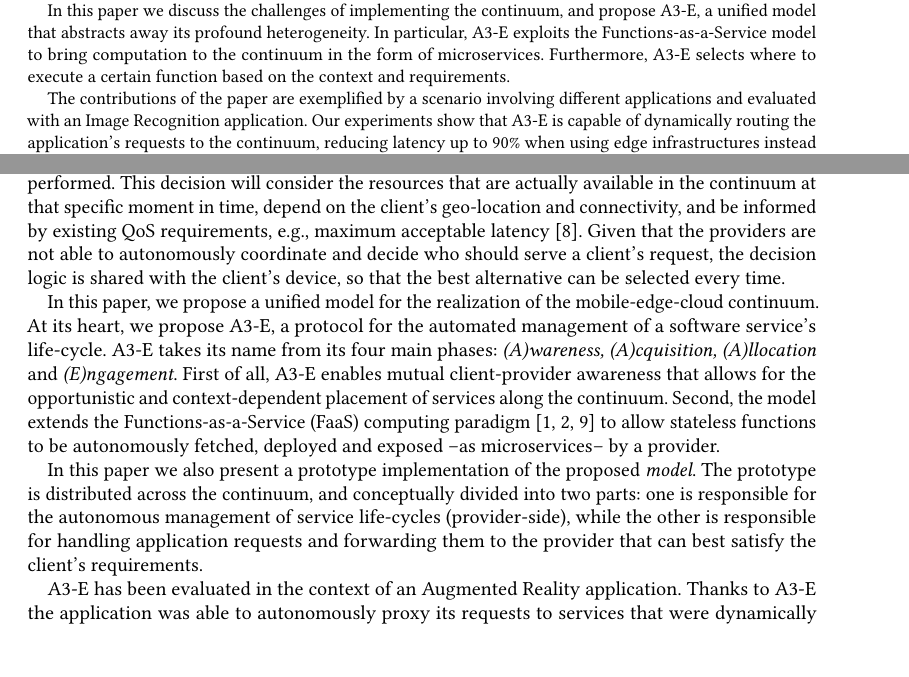
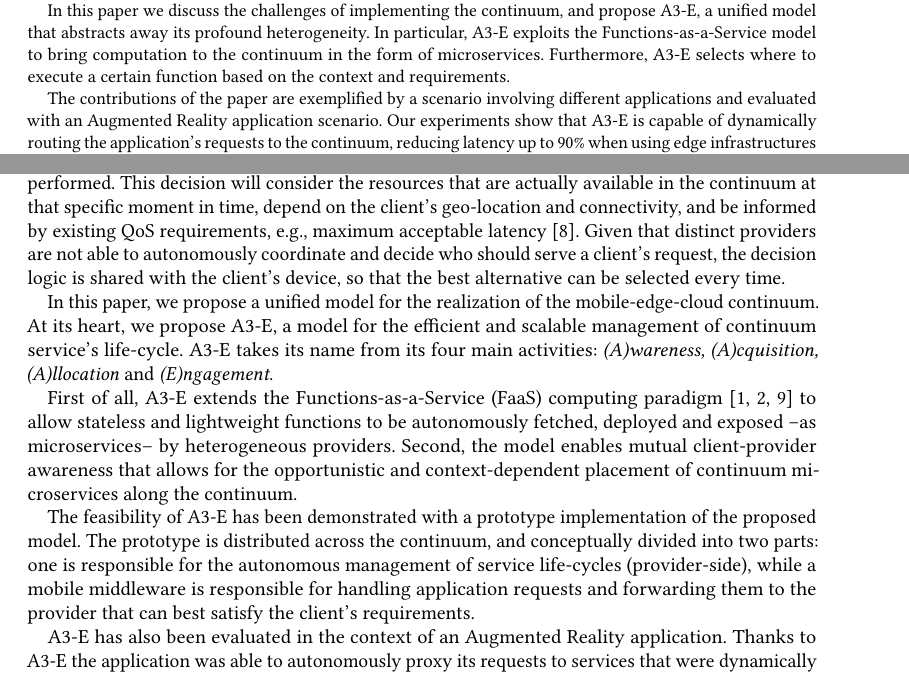
Before and after one commit to danilomendonca/acm-toit-continuum, a LaTeX paper (main.tex, which reads sections/abstract.tex, sections/intro-sam.tex): two parts of pages 1 and 2 of 21, joined at a grey line, cut so that both start at the same text, the shorter picture padded with empty space. Compiled offline with pdfLaTeX.

Commit message:
abstract updates

```diff
--- a/sections/abstract.tex
+++ b/sections/abstract.tex
@@ -3,7 +3,7 @@ Technologies such as mobile-, edge-, and cloud-computing have the potential to f
 
 In this paper we discuss the challenges of implementing the continuum, and propose A3-E, a unified model that abstracts away its profound heterogeneity. In particular, A3-E exploits the Functions-as-a-Service model to bring computation to the continuum in the form of microservices. Furthermore, A3-E selects where to execute a certain function based on the context and requirements.
 
-The contributions of the paper are exemplified by a scenario involving different applications and evaluated with an Image Recognition application. Our experiments show that A3-E is capable of dynamically routing the application's requests to the continuum, reducing latency up to $90$\% when using edge infrastructures instead of cloud resources, and battery consumption by $74$\% when computation has been offloaded.
+The contributions of the paper are exemplified by a scenario involving different applications and evaluated with an Augmented Reality application scenario. Our experiments show that A3-E is capable of dynamically routing the application's requests to the continuum, reducing latency up to $90$\% when using edge infrastructures instead of cloud resources, and battery consumption by $74$\% when computation has been offloaded.
 
 
 %short version
--- a/sections/intro-sam.tex
+++ b/sections/intro-sam.tex
@@ -9,16 +9,18 @@ In the cloud, networking protocols and technologies (e.g., traffic managers, DNS
 
 Finally, there are important QoS considerations that need to be made. While cloud resources can provide vast computing power through elasticity, accessing them may involve multiple hops of network communication, leading to prohibitive latency in the processing of client requests. Indeed, one of the main motivations for introducing edge computation is to mitigate the network latency~\cite{Shi:2016}, which is nullified when execution is performed locally on the client's mobile device.
 
-The advantage of embracing the computing continuum is that it allows an application to situationally and opportunistically decide where in the continuum a specific calculation should be performed. This decision will consider the resources that are actually available in the continuum at that specific moment in time, depend on the client's geo-location and connectivity, and be informed by existing QoS requirements, e.g., maximum acceptable latency~\cite{GuptaIfogSim17}. Given that the providers are not able to autonomously coordinate and decide who should serve a client's request, the decision logic is shared with the client's device, so that the best alternative can be selected every time.
+The advantage of embracing the computing continuum is that it allows an application to situationally and opportunistically decide where in the continuum a specific calculation should be performed. This decision will consider the resources that are actually available in the continuum at that specific moment in time, depend on the client's geo-location and connectivity, and be informed by existing QoS requirements, e.g., maximum acceptable latency~\cite{GuptaIfogSim17}. Given that distinct providers are not able to autonomously coordinate and decide who should serve a client's request, the decision logic is shared with the client's device, so that the best alternative can be selected every time.
 
-In this paper, we propose a unified model for the realization of the mobile-edge-cloud continuum. At its heart, we propose A3-E, a protocol for the automated management of a software service's life-cycle. A3-E takes its name from its four main phases: \textit{(A)wareness, (A)cquisition, (A)llocation} and \textit{(E)ngagement}. First of all, A3-E enables mutual client-provider awareness that allows for the opportunistic and context-dependent placement of services along the continuum. Second, the model extends the Functions-as-a-Service (FaaS) computing paradigm~\cite{Hendrickson:2016,baldini2017serverless,GarrigaMendonca2017} to allow stateless functions to be autonomously fetched, deployed and exposed --as microservices-- by a provider.
+In this paper, we propose a unified model for the realization of the mobile-edge-cloud continuum. At its heart, we propose A3-E, a model for the efficient and scalable management of continuum service's life-cycle. A3-E takes its name from its four main activities: \textit{(A)wareness, (A)cquisition, (A)llocation} and \textit{(E)ngagement}.
 
+First of all, A3-E extends the Functions-as-a-Service (FaaS) computing paradigm~\cite{Hendrickson:2016,baldini2017serverless,GarrigaMendonca2017} to allow stateless and lightweight functions to be autonomously fetched, deployed and exposed --as microservices-- by heterogeneous providers. Second, the model enables mutual client-provider awareness that allows for the opportunistic and context-dependent placement of continuum microservices along the continuum.
 
-In this paper we also present a prototype implementation of the proposed \textit{model}. The prototype is distributed across the continuum, and conceptually divided into two parts: one is responsible for the autonomous management of service life-cycles (provider-side), while the other is responsible for handling application requests and forwarding them to the provider that can best satisfy the client's requirements.
+%TODO [Danilo] the way it is presented it seems the prototype implements mechanisms that have not been defined in the model. The responsibility of the domain manager and mobile middleware are defined by the model, thus it suffices to say that a prototype of both is presented and move the mechanism description to the introduction of the model itself in the previous paragraph(s)
+The feasibility of A3-E has been demonstrated with a prototype implementation of the proposed model. The prototype is distributed across the continuum, and conceptually divided into two parts: one is responsible for the autonomous management of service life-cycles (provider-side), while a mobile middleware is responsible for handling application requests and forwarding them to the provider that can best satisfy the client's requirements.
 
 %In this paper we also present a \textit{client-side middleware} and a \textit{provider-side middleware} that help realize the \textit{A3-E model}. The former is responsible for handling application requests and forwarding them to the provider that can best satisfy the client's requirements; while the latter facilitates the development and provisioning of self-managed service life-cycles.
 
 %TODO review according to the actions taken after the 1st review
-A3-E has been evaluated in the context of an Augmented Reality application. Thanks to A3-E the application was able to autonomously proxy its requests to services that were dynamically selected from a computing continuum. In our experiments the continuum was composed of a mobile runtime, two edge servers, and a cloud environment. The experiments show up to a $90$\% reduction of latency when edge services are used instead of cloud services, and a $74$\% decrease of battery consumption when computation is offloaded from the mobile device to edge/cloud servers. Moreover, by dynamically selecting what constituent to use in the continuum we were able to obtain 100\% availability; simultaneously we reduced the overall execution time, measured when only using the cloud; and the battery consumption, measured when only using the mobile runtime.
+A3-E has also been evaluated in the context of an Augmented Reality application. Thanks to A3-E the application was able to autonomously proxy its requests to services that were dynamically selected from a computing continuum. In our experiments the continuum was composed of a mobile runtime, two edge servers, and a cloud environment. The experiments show up to a $90$\% reduction of latency when edge services are used instead of cloud services, and a $74$\% decrease of battery consumption when computation is offloaded from the mobile device to edge/cloud servers. Moreover, by dynamically selecting what constituent to use in the continuum we were able to obtain 100\% availability; simultaneously we reduced the overall execution time, measured when only using the cloud; and the battery consumption, measured when only using the mobile runtime.
 
 %TODO review according to the actions taken after the 1st review
```
Also changed, not shown: sections/intro-sam.tex (2 more changed lines).
